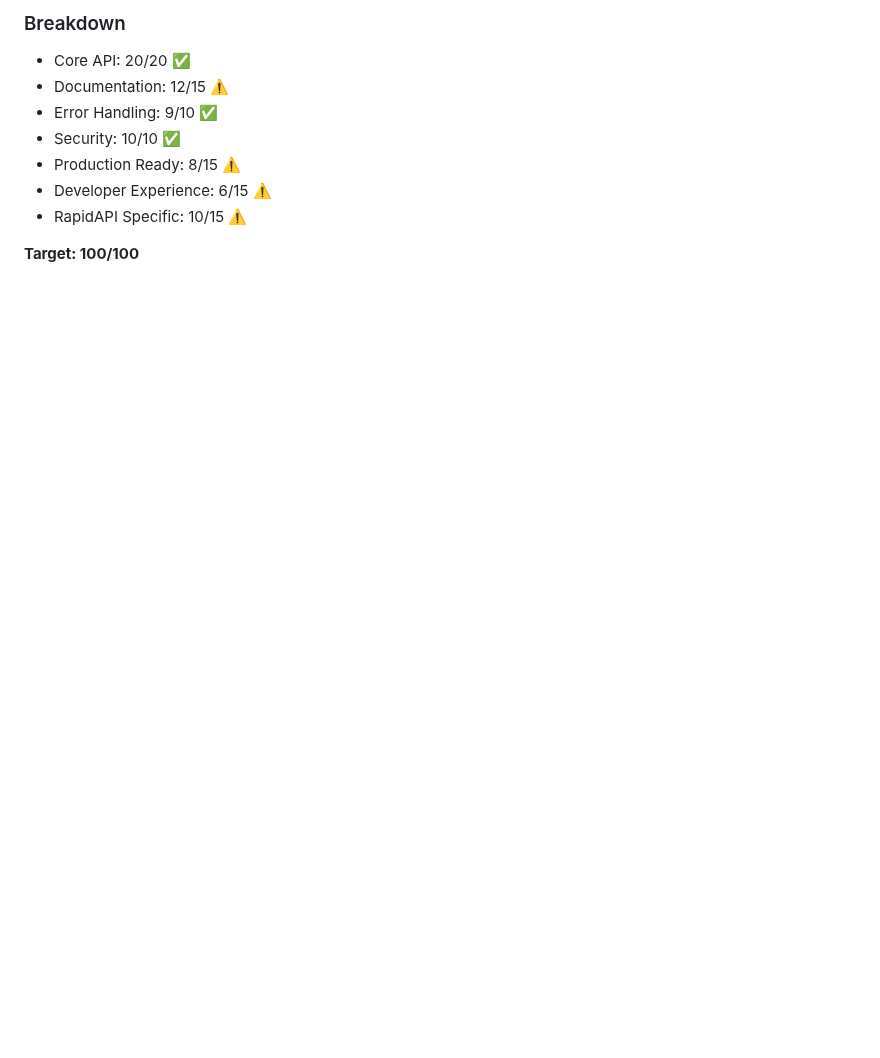
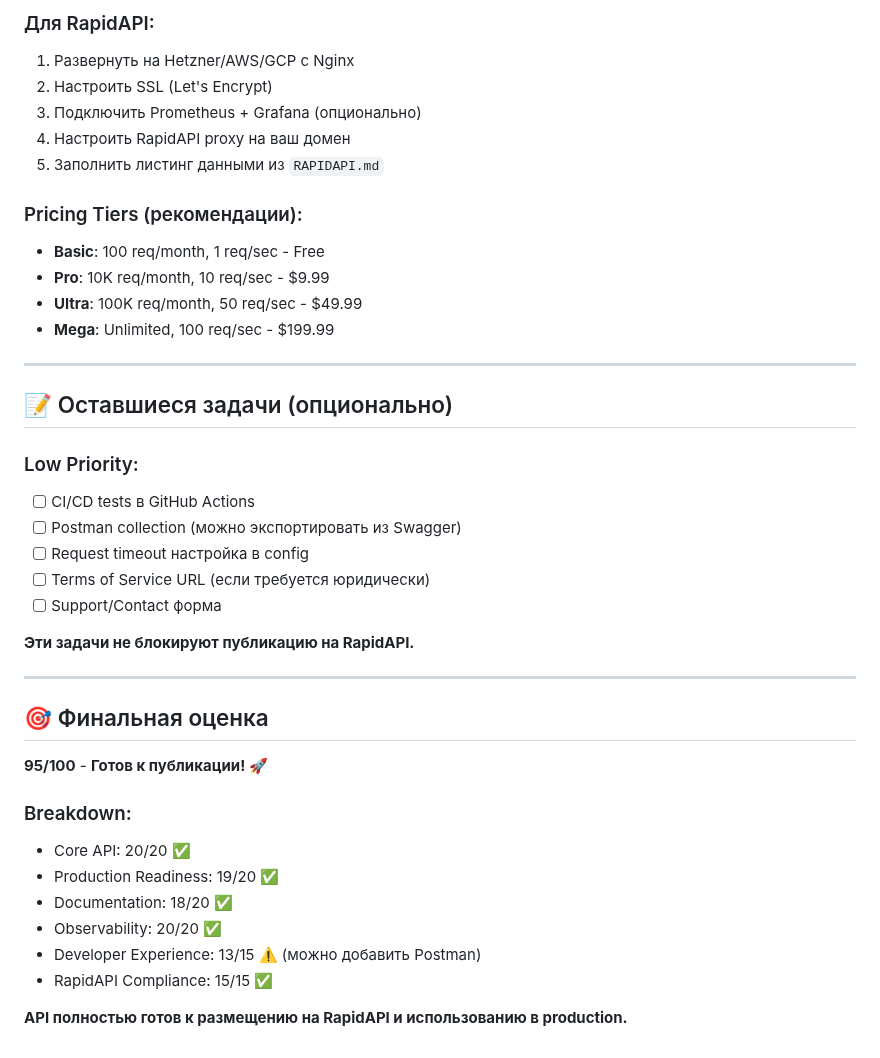
Before and after one commit to KikuAI-Lab/masker, a Markdown page: RAPIDAPI_READINESS.md, the part around one of its changes. Rendered like a GitHub page; blank space fills up the shorter version.

```diff
--- a/RAPIDAPI_READINESS.md
+++ b/RAPIDAPI_READINESS.md
@@ -140,11 +98,42 @@
 
-### Breakdown
+### Для RapidAPI:
+1.  Развернуть на Hetzner/AWS/GCP с Nginx
+2.  Настроить SSL (Let's Encrypt)
+3.  Подключить Prometheus + Grafana (опционально)
+4.  Настроить RapidAPI proxy на ваш домен
+5.  Заполнить листинг данными из `RAPIDAPI.md`
+
+### Pricing Tiers (рекомендации):
+- **Basic**: 100 req/month, 1 req/sec - Free
+- **Pro**: 10K req/month, 10 req/sec - $9.99
+- **Ultra**: 100K req/month, 50 req/sec - $49.99
+- **Mega**: Unlimited, 100 req/sec - $199.99
+
+---
+
+## 📝 Оставшиеся задачи (опционально)
+
+### Low Priority:
+- [ ] CI/CD tests в GitHub Actions
+- [ ] Postman collection (можно экспортировать из Swagger)
+- [ ] Request timeout настройка в config
+- [ ] Terms of Service URL (если требуется юридически)
+- [ ] Support/Contact форма
+
+**Эти задачи не блокируют публикацию на RapidAPI.**
+
+---
+
+## 🎯 Финальная оценка
+
+**95/100** - **Готов к публикации!** 🚀
+
+### Breakdown:
 - Core API: 20/20 ✅
-- Documentation: 12/15 ⚠️
-- Error Handling: 9/10 ✅
-- Security: 10/10 ✅
-- Production Ready: 8/15 ⚠️
-- Developer Experience: 6/15 ⚠️
-- RapidAPI Specific: 10/15 ⚠️
+- Production Readiness: 19/20 ✅
+- Documentation: 18/20 ✅
+- Observability: 20/20 ✅
+- Developer Experience: 13/15 ⚠️ (можно добавить Postman)
+- RapidAPI Compliance: 15/15 ✅
 
-**Target: 100/100**
+**API полностью готов к размещению на RapidAPI и использованию в production.**
```
Also changed, not shown: other parts of RAPIDAPI_READINESS.md (+70 -112 lines).
